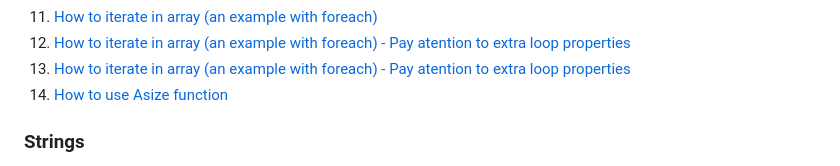
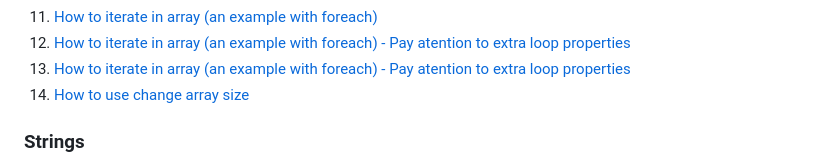
Before and after one commit to hbmshell/core, a Markdown page: cookbook/README.md, the part around the change. Drawn GitHub-style.

```diff
--- a/cookbook/README.md
+++ b/cookbook/README.md
@@ -19,7 +19,7 @@
 1. [How to iterate in array (an example with foreach)](./array11/main.prg)
 1. [How to iterate in array (an example with foreach) - Pay atention to extra loop properties](./array12/main.prg)
 1. [How to iterate in array (an example with foreach) - Pay atention to extra loop properties](./array13/main.prg)
-1. [How to use Asize function](./array14/main.prg)
+1. [How to use change array size](./array14/main.prg)
 
 
 ### Strings
```
